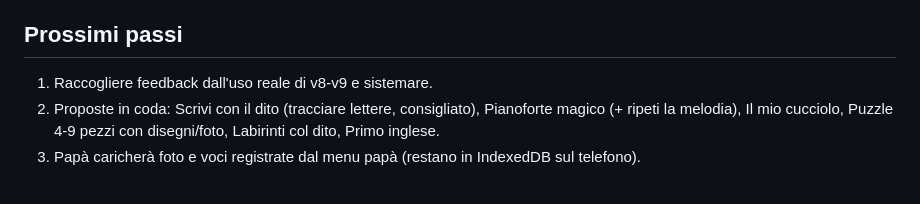
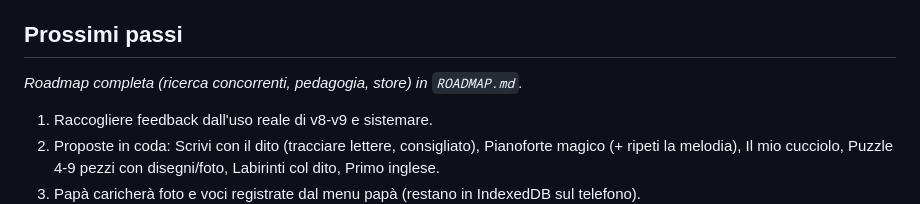
Before and after one commit to vincenzosilvestri/giochi-lena, a Markdown page: STATO.md, the part around the change. GitHub-like rendering; blank space fills up the shorter version.

```diff
--- a/STATO.md
+++ b/STATO.md
@@ -14,6 +14,7 @@ Online: https://vincenzosilvestri.github.io/giochi-lena/ — repo pubblico `vinc
 - Tutorial con manina 👆 + tasto ❓; glitter ovunque; app centrata su PC; aggiornamento automatico (SW `no-cache` + reload) e numero versione in basso.
 
 ## Prossimi passi
+_Roadmap completa (ricerca concorrenti, pedagogia, store) in `ROADMAP.md`._
 1. Raccogliere feedback dall'uso reale di v8-v9 e sistemare.
 2. Proposte in coda: Scrivi con il dito (tracciare lettere, consigliato), Pianoforte magico (+ ripeti la melodia), Il mio cucciolo, Puzzle 4-9 pezzi con disegni/foto, Labirinti col dito, Primo inglese.
 3. Papà caricherà foto e voci registrate dal menu papà (restano in IndexedDB sul telefono).
```
Also changed, not shown: ROADMAP.md (added, +73 -0 lines).
